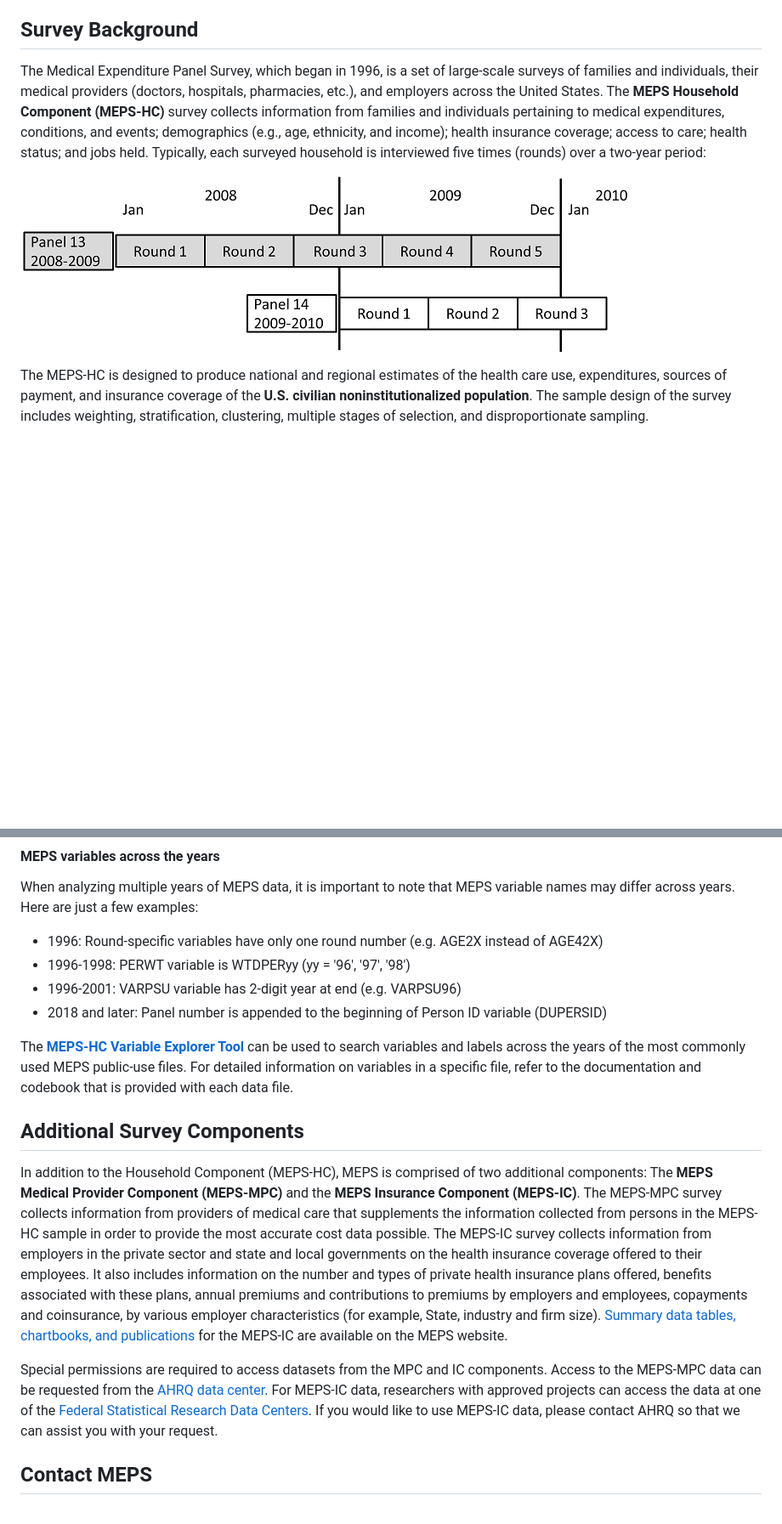
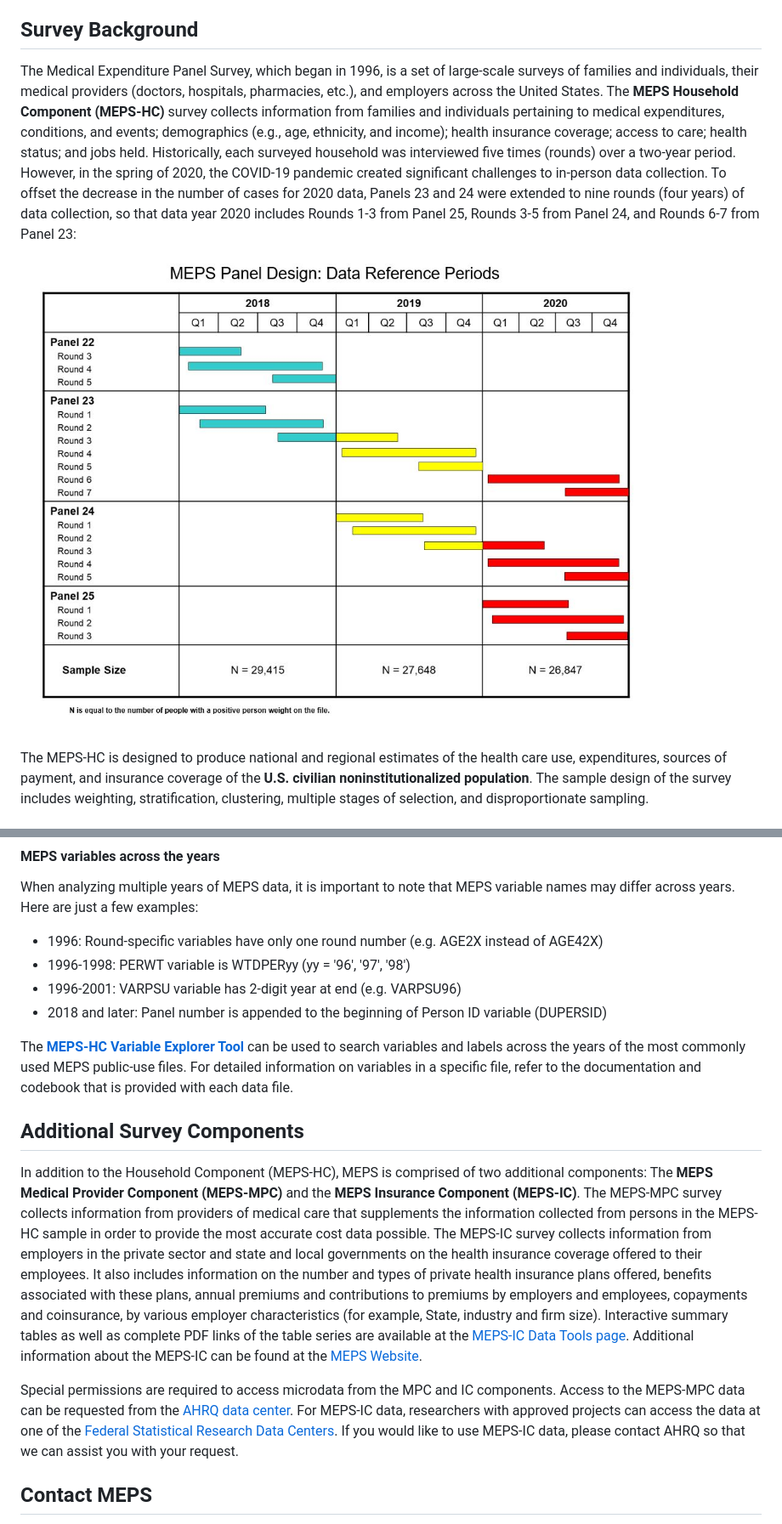
Before and after one commit to HHS-AHRQ/MEPS, a Markdown page: README.md, 2 parts joined by grey strips. Shown: that part at 85% size. GitHub-like rendering; pictures changed too: _images/panel_design.jpg (added), _images/panel_design.png (deleted); blank space fills up the shorter version.

Commit message:
Updating README with info on 2020 files

```diff
--- a/README.md
+++ b/README.md
@@ -24,9 +24,9 @@ The agenda, presentation slides, and programming exercises for the most recent w
 
 
 ## Survey Background
-The Medical Expenditure Panel Survey, which began in 1996, is a set of large-scale surveys of families and individuals, their medical providers (doctors, hospitals, pharmacies, etc.), and employers across the United States. The <b>MEPS Household Component (MEPS-HC)</b> survey collects information from families and individuals pertaining to medical expenditures, conditions, and events; demographics (e.g., age, ethnicity, and income); health insurance coverage; access to care; health status; and jobs held. Typically, each surveyed household is interviewed five times (rounds) over a two-year period:
+The Medical Expenditure Panel Survey, which began in 1996, is a set of large-scale surveys of families and individuals, their medical providers (doctors, hospitals, pharmacies, etc.), and employers across the United States. The <b>MEPS Household Component (MEPS-HC)</b> survey collects information from families and individuals pertaining to medical expenditures, conditions, and events; demographics (e.g., age, ethnicity, and income); health insurance coverage; access to care; health status; and jobs held. Historically, each surveyed household was interviewed five times (rounds) over a two-year period. However, in the spring of 2020, the COVID-19 pandemic created significant challenges to in-person data collection. To offset the decrease in the number of cases for 2020 data, Panels 23 and 24 were extended to nine rounds (four years) of data collection, so that data year 2020 includes Rounds 1-3 from Panel 25, Rounds 3-5 from Panel 24, and Rounds 6-7 from Panel 23:
 
-![MEPS over-lapping panel design](_images/panel_design.png)
+![MEPS over-lapping panel design](_images/panel_design.jpg)
 
 The MEPS-HC is designed to produce national and regional estimates of the health care use, expenditures, sources of payment, and insurance coverage of the <b>U.S. civilian noninstitutionalized population</b>. The sample design of the survey includes weighting, stratification, clustering, multiple stages of selection, and disproportionate sampling.
 
@@ -72,9 +72,9 @@ The <b>[MEPS-HC Variable Explorer Tool](https://datatools.ahrq.gov/meps-hc#varex
 
 ## Additional Survey Components
 
-In addition to the Household Component (MEPS-HC), MEPS is comprised of two additional components: The <b>MEPS Medical Provider Component (MEPS-MPC)</b> and the <b>MEPS Insurance Component (MEPS-IC)</b>. The MEPS-MPC survey collects information from providers of medical care that supplements the information collected from persons in the MEPS-HC sample in order to provide the most accurate cost data possible. The MEPS-IC survey collects information from employers in the private sector and state and local governments on the health insurance coverage offered to their employees. It also includes information on the number and types of private health insurance plans offered, benefits associated with these plans, annual premiums and contributions to premiums by employers and employees, copayments and coinsurance, by various employer characteristics (for example, State, industry and firm size). [Summary data tables, chartbooks, and publications](https://meps.ahrq.gov/mepsweb/survey_comp/Insurance.jsp) for the MEPS-IC are available on the MEPS website.
+In addition to the Household Component (MEPS-HC), MEPS is comprised of two additional components: The <b>MEPS Medical Provider Component (MEPS-MPC)</b> and the <b>MEPS Insurance Component (MEPS-IC)</b>. The MEPS-MPC survey collects information from providers of medical care that supplements the information collected from persons in the MEPS-HC sample in order to provide the most accurate cost data possible. The MEPS-IC survey collects information from employers in the private sector and state and local governments on the health insurance coverage offered to their employees. It also includes information on the number and types of private health insurance plans offered, benefits associated with these plans, annual premiums and contributions to premiums by employers and employees, copayments and coinsurance, by various employer characteristics (for example, State, industry and firm size). Interactive summary tables as well as complete PDF links of the table series are available at the  [MEPS-IC Data Tools page](https://datatools.ahrq.gov/meps-ic). Additional information about the MEPS-IC can be found at the [MEPS Website](https://meps.ahrq.gov/mepsweb/survey_comp/Insurance.jsp).
 
-Special permissions are required to access datasets from the MPC and IC components. Access to the MEPS-MPC data can be requested from the [AHRQ data center](https://meps.ahrq.gov/mepsweb/data_stats/onsite_datacenter.jsp). For MEPS-IC data, researchers with approved projects can access the data at one of the [Federal Statistical Research Data Centers](https://www.census.gov/content/census/en/about/adrm/fsrdc/locations.html). If you would like to use MEPS-IC data, please contact AHRQ so that we can assist you with your request.
+Special permissions are required to access microdata from the MPC and IC components. Access to the MEPS-MPC data can be requested from the [AHRQ data center](https://meps.ahrq.gov/mepsweb/data_stats/onsite_datacenter.jsp). For MEPS-IC data, researchers with approved projects can access the data at one of the [Federal Statistical Research Data Centers](https://www.census.gov/content/census/en/about/adrm/fsrdc/locations.html). If you would like to use MEPS-IC data, please contact AHRQ so that we can assist you with your request.
 
 ## Contact MEPS
 
```
Also changed, not shown: other parts of README.md (+1 -1 lines).
